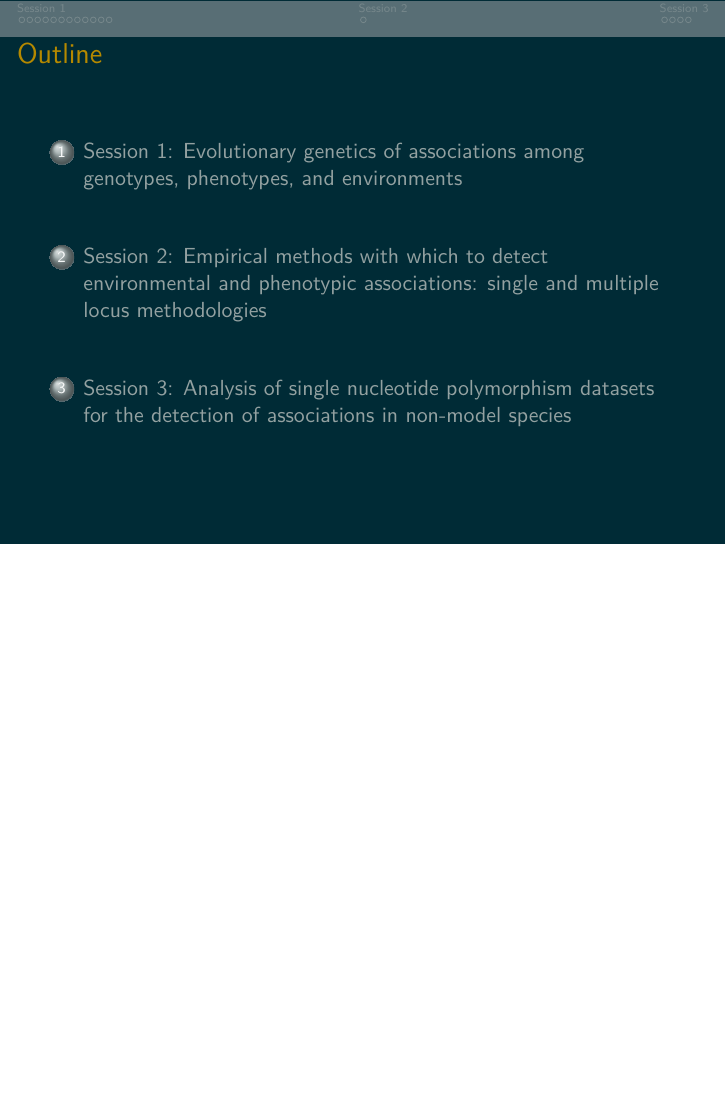
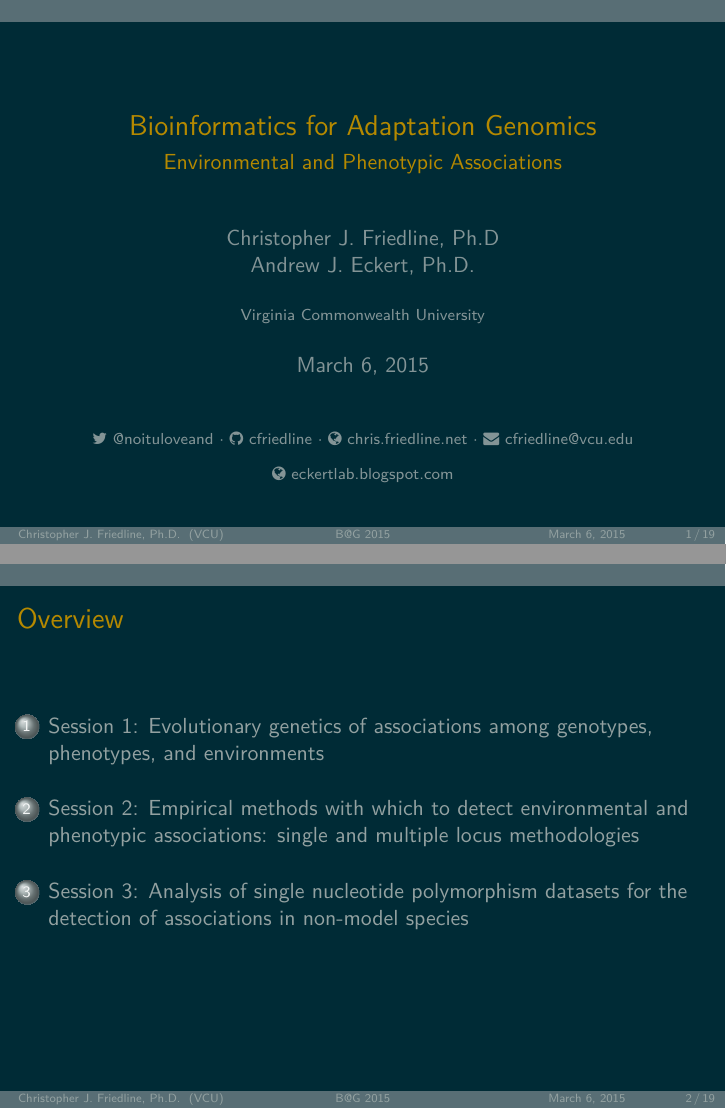
Before and after one commit to cfriedline/congen2015, LaTeX slides (slides/slides.tex): page 2 of 19 before the commit and pages 1 and 2 of 19 after it, the two joined at a grey line, the shorter picture padded with empty space. Compiled offline with XeLaTeX.

Commit message:
use fontawesome/xelatex

```diff
--- a/slides/slides.tex
+++ b/slides/slides.tex
@@ -1,11 +1,13 @@
-\documentclass[t]{beamer}
-\usetheme{Frankfurt}
+\documentclass[c]{beamer}
+\usetheme{AnnArbor}
 \usecolortheme[dark]{solarized}
 \setbeamertemplate{navigation symbols}{}
-\title{Bioinformatics for Adaptation Genomics}
+\title[B@G 2015]{Bioinformatics for Adaptation Genomics}
 \subtitle{Environmental and Phenotypic Associations}
-\author{Christopher J. Friedline, Ph.D \\ Andrew J. Eckert, Ph.D.}
-\institute{Virginia Commonwealth University}
+\author[Christopher J. Friedline, Ph.D.]{Christopher J. Friedline, Ph.D \\
+Andrew J.
+Eckert, Ph.D.}
+\institute[VCU]{Virginia Commonwealth University}
 \date{March 6, 2015}
 
 
@@ -18,11 +22,19 @@
 
 \begin{frame}
 \titlepage
+\centering
+\scriptsize
+\faTwitter\ @noituloveand
+$\cdot$ \faGithub\ cfriedline
+$\cdot$ \faGlobe\ chris.friedline.net
+$\cdot$ \faEnvelope\ cfriedline@vcu.edu\\
+\vskip 1em
+\faGlobe\ eckertlab.blogspot.com
 \end{frame}
 
 \begin{frame}
-\frametitle{Outline}
-\tableofcontents
+\frametitle{Overview}
+\tableofcontents[hideallsubsections]
 \end{frame}
 
 \include{session1}
```
Also changed, not shown: slides/makefile, slides/slides.tex (2 more changed lines).
